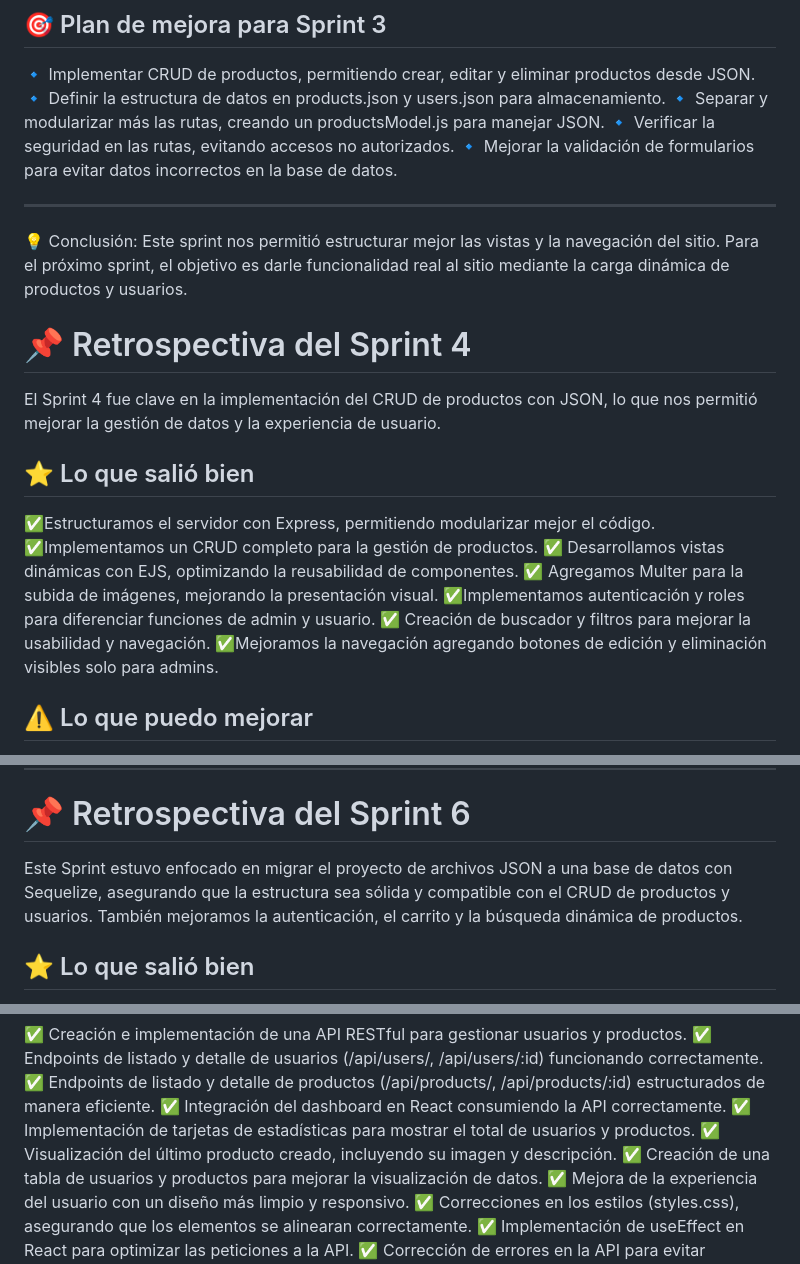
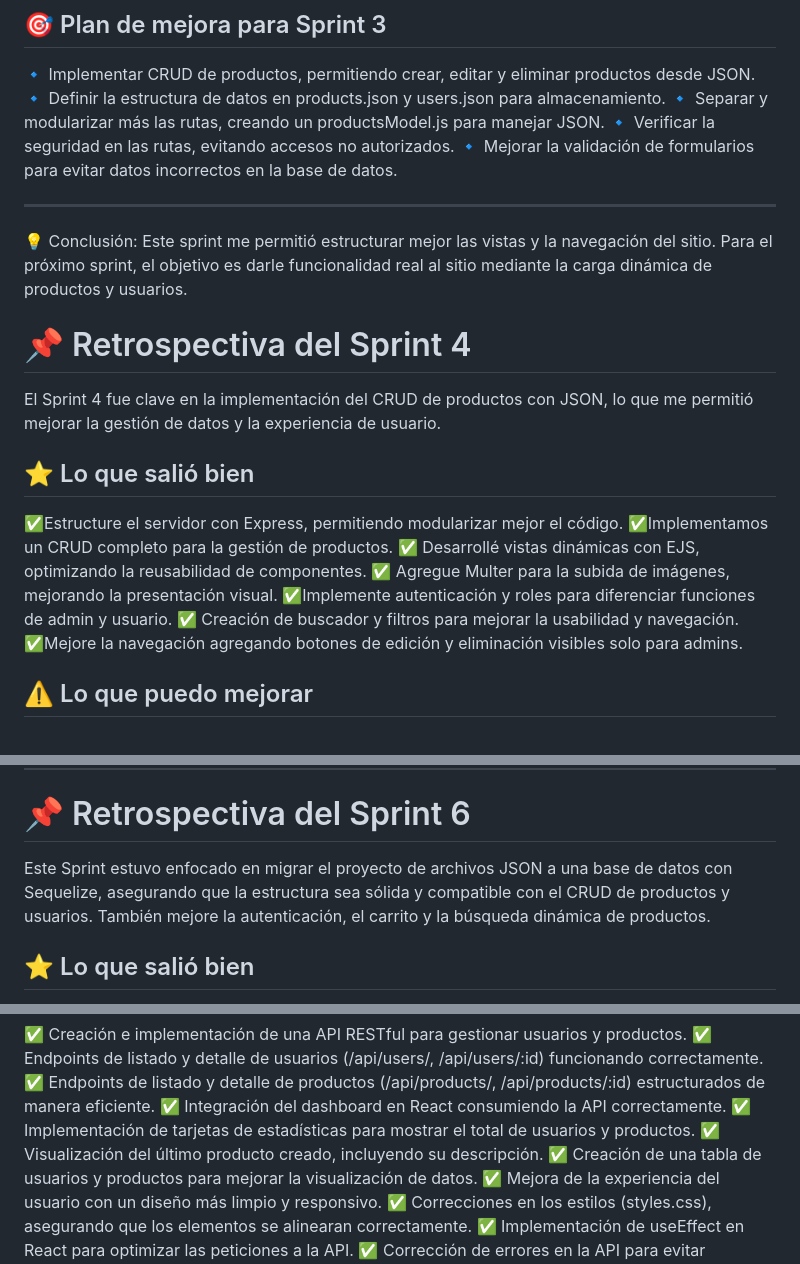
Before and after one commit to emigrete/DPFS_Teodoro_Welyczko, a Markdown page: retro.md, 3 parts joined by grey strips. GitHub-like rendering.

```diff
--- a/retro.md
+++ b/retro.md
@@ -76,20 +76,20 @@ Reflexioné sobre lo que hice bien y lo que puedo mejorar en los siguientes spri
 
 ---
 
-💡 Conclusión: Este sprint nos permitió estructurar mejor las vistas y la navegación del sitio. Para el próximo sprint, el objetivo es darle funcionalidad real al sitio mediante la carga dinámica de productos y usuarios.
+💡 Conclusión: Este sprint me permitió estructurar mejor las vistas y la navegación del sitio. Para el próximo sprint, el objetivo es darle funcionalidad real al sitio mediante la carga dinámica de productos y usuarios.
 
 # 📌 Retrospectiva del Sprint 4
-El Sprint 4 fue clave en la implementación del CRUD de productos con JSON, lo que nos permitió mejorar la gestión de datos y la experiencia de usuario.
+El Sprint 4 fue clave en la implementación del CRUD de productos con JSON, lo que me permitió mejorar la gestión de datos y la experiencia de usuario.
 
 ## ⭐ Lo que salió bien
 
-✅Estructuramos el servidor con Express, permitiendo modularizar mejor el código.
+✅Estructure el servidor con Express, permitiendo modularizar mejor el código.
 ✅Implementamos un CRUD completo para la gestión de productos.
-✅ Desarrollamos vistas dinámicas con EJS, optimizando la reusabilidad de componentes.
-✅ Agregamos Multer para la subida de imágenes, mejorando la presentación visual.
-✅Implementamos autenticación y roles para diferenciar funciones de admin y usuario.
+✅ Desarrollé vistas dinámicas con EJS, optimizando la reusabilidad de componentes.
+✅ Agregue Multer para la subida de imágenes, mejorando la presentación visual.
+✅Implemente autenticación y roles para diferenciar funciones de admin y usuario.
 ✅ Creación de buscador y filtros para mejorar la usabilidad y navegación.
-✅Mejoramos la navegación agregando botones de edición y eliminación visibles solo para admins.
+✅Mejore la navegación agregando botones de edición y eliminación visibles solo para admins.
 
 ## ⚠️ Lo que puedo mejorar
 
@@ -141,7 +141,7 @@ Este Sprint se enfocó en la implementación del sistema de usuarios, incluyendo
 ---
 
 # 📌 Retrospectiva del Sprint 6
-Este Sprint estuvo enfocado en migrar el proyecto de archivos JSON a una base de datos con Sequelize, asegurando que la estructura sea sólida y compatible con el CRUD de productos y usuarios. También mejoramos la autenticación, el carrito y la búsqueda dinámica de productos.
+Este Sprint estuvo enfocado en migrar el proyecto de archivos JSON a una base de datos con Sequelize, asegurando que la estructura sea sólida y compatible con el CRUD de productos y usuarios. También mejore la autenticación, el carrito y la búsqueda dinámica de productos.
 
 ## ⭐ Lo que salió bien
 ✅ Migración completa de los datos de JSON a MySQL con Sequelize.
@@ -218,7 +218,7 @@ Este Sprint estuvo enfocado en la creación de una API RESTful para la gestión
 ✅ Endpoints de listado y detalle de productos (/api/products/, /api/products/:id) estructurados de manera eficiente.
 ✅ Integración del dashboard en React consumiendo la API correctamente.
 ✅ Implementación de tarjetas de estadísticas para mostrar el total de usuarios y productos.
-✅ Visualización del último producto creado, incluyendo su imagen y descripción.
+✅ Visualización del último producto creado, incluyendo su descripción.
 ✅ Creación de una tabla de usuarios y productos para mejorar la visualización de datos.
 ✅ Mejora de la experiencia del usuario con un diseño más limpio y responsivo.
 ✅ Correcciones en los estilos (styles.css), asegurando que los elementos se alinearan correctamente.
```
